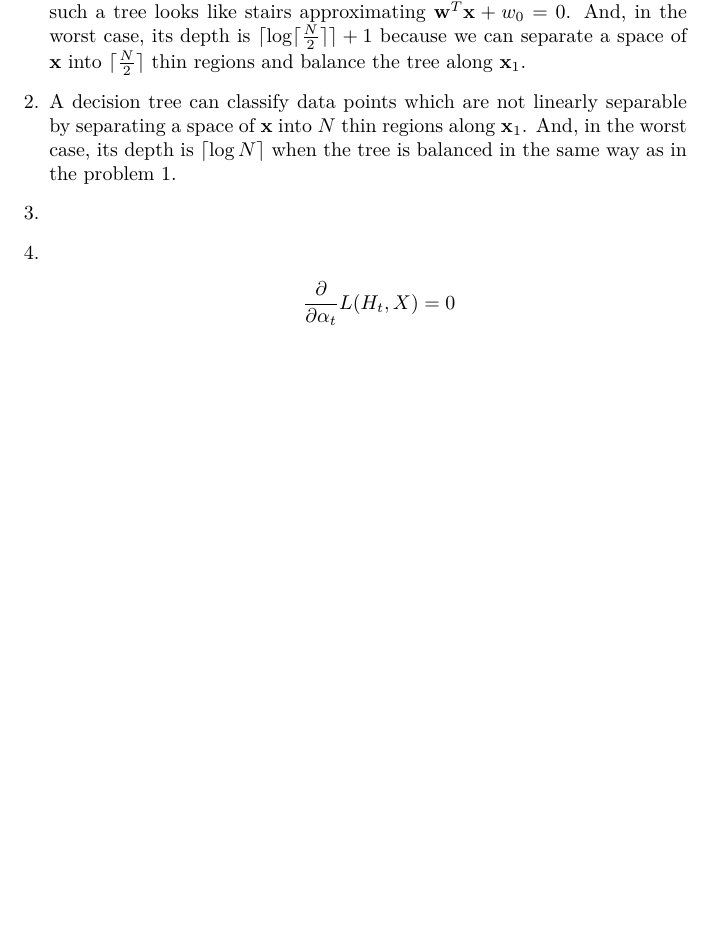
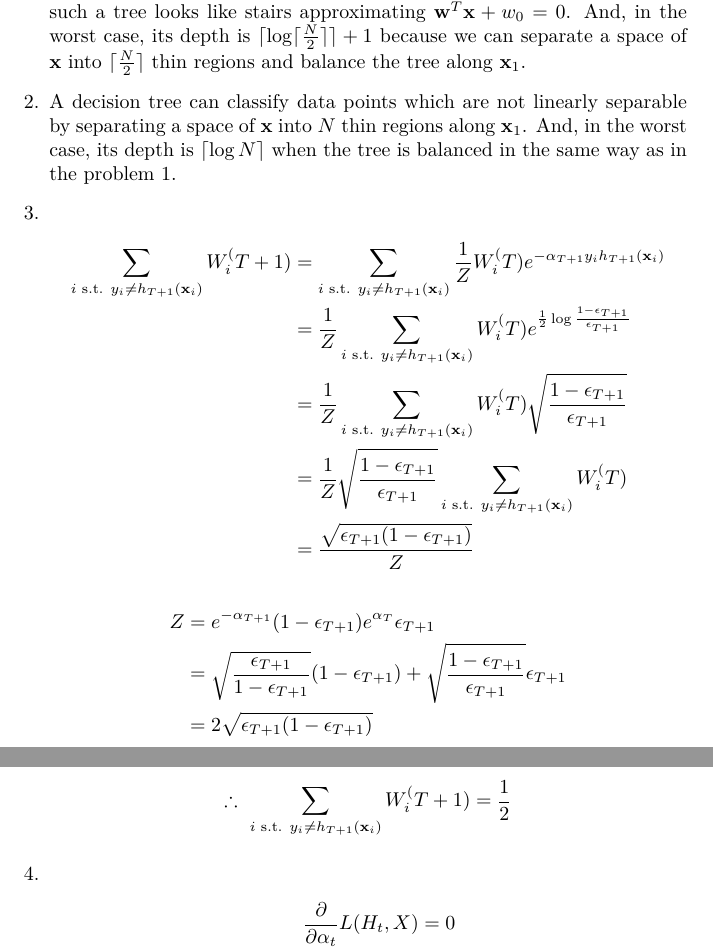
Before and after one commit to ytoyama/intro_to_sml, a LaTeX document (3/notes.tex): part of the page before the commit and two parts of pages 1 and 2 of 2 after it, the two joined at a grey line, cut so that both start at the same text, the shorter picture padded with empty space. Compiled offline with XeLaTeX.

Commit message:
Add former part of problem 3

```diff
--- a/3/notes.tex
+++ b/3/notes.tex
@@ -15,6 +15,11 @@
 
 \newcommand{\w}{\vec{w}}
 \newcommand{\bb}{\vec{b}}
+
+\newcommand{\sumhi}{\sum_{i \st y_i \ne h_{T+1}(\x_i)}}
+\newcommand{\W}[1]{W_i^(#1)}
+\newcommand{\e}[1]{\epsilon_{#1}}
+\newcommand{\ett}{\e{T+1}}
 
 \begin{document}
 
@@ -38,16 +43,34 @@
     when the tree is balanced in the same way as in the problem 1.
 
   \item
+    \begin{align*}
+      \sumhi \W{T+1}
+      & = \sumhi \frac{1}{Z} \W{T} e^{- \alpha_{T+1} y_i h_{T+1}(\x_i)} \\
+      & = \frac{1}{Z} \sumhi \W{T} e^{\frac{1}{2} \log \frac{1 - \ett}{\ett}} \\
+      & = \frac{1}{Z} \sumhi \W{T} \sqrt{\frac{1 - \ett}{\ett}} \\
+      & = \frac{1}{Z} \sqrt{\frac{1 - \ett}{\ett}} \sumhi \W{T} \\
+      & = \frac{\sqrt{\ett (1 - \ett)}}{Z}
+    \end{align*}
+    \begin{align*}
+      Z
+      & = e^{- \alpha_{T+1}} (1 - \ett) e^{\alpha_T} \ett \\
+      & = \sqrt{\frac{\ett}{1 - \ett}} (1 - \ett)
+          + \sqrt{\frac{1 - \ett}{\ett}} \ett \\
+      & = 2 \sqrt{\ett (1 - \ett)}
+    \end{align*}
+    \begin{gather*}
+      \therefore \sumhi \W{T+1} = \frac{1}{2}
+    \end{gather*}
 
   \item
     \begin{align*}
       \frac{\partial}{\partial \alpha_t} L(H_t, X) & = 0 \\
       \frac{\partial}{\partial \alpha_t} \left(
-        e^{-\alpha_t} (1 - \epsilon_t) + e^{\alpha_t} \epsilon_t
+        e^{-\alpha_t} (1 - \e{t}) + e^{\alpha_t} \e{t}
       \right) & = 0 \\
-      - e^{-\alpha_t} (1 - \epsilon_t) + e^{\alpha_t} \epsilon_t & = 0 \\
-      e^{2 \alpha_t} & = \frac{1 - \epsilon_t}{\epsilon_t} \\
-      \alpha_t & = \frac{1}{2} \log \frac{1 - \epsilon_t}{\epsilon_t}
+      - e^{-\alpha_t} (1 - \e{t}) + e^{\alpha_t} \e{t} & = 0 \\
+      e^{2 \alpha_t} & = \frac{1 - \e{t}}{\e{t}} \\
+      \alpha_t & = \frac{1}{2} \log \frac{1 - \e{t}}{\e{t}}
     \end{align*}
 
   \item
```
Also changed, not shown: 3/notes.pdf.
